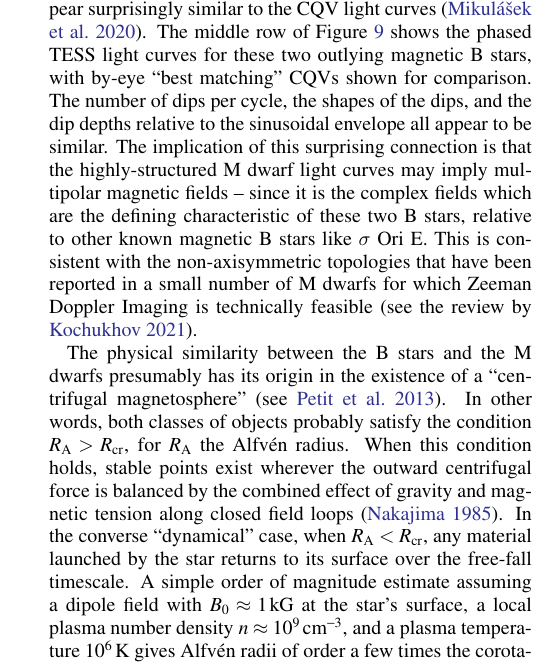
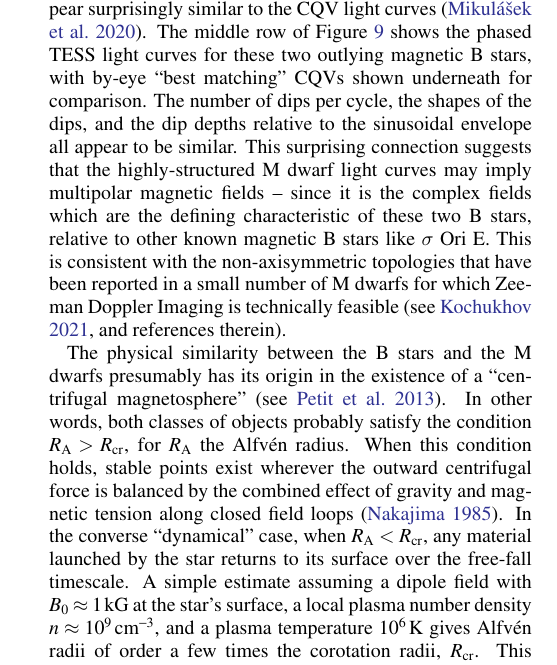
Before and after one commit to lgbouma/cpv, a LaTeX paper (paper/ms.tex): part of one column of page 20 of 38, cut so that both start at the same text. Compiled offline with pdfLaTeX; a LaTeX package or settings file that is missing is left out; a missing bibliography style is replaced by a similar one.

Commit message:
update ms

```diff
--- a/paper/ms.tex
+++ b/paper/ms.tex
@@ -1840,17 +1840,17 @@ Reviewing the literature, we learned that recent TESS light curves of
 these two B stars appear surprisingly similar to the CQV light curves
 \citep{2020pase.conf...46M}.  The middle row of Figure~\ref{fig:bstar}
 shows the phased TESS light curves for these two outlying magnetic B
-stars, with by-eye ``best matching'' CQVs shown for comparison.  The
+stars, with by-eye ``best matching'' CQVs shown underneath for comparison.  The
 number of dips per cycle, the shapes of the dips, and the dip depths
-relative to the sinusoidal envelope all appear to be similar.  The
-implication of this surprising connection is that the
+relative to the sinusoidal envelope all appear to be similar.  This surprising connection
+suggests that the
 highly-structured M dwarf light curves may imply multipolar magnetic
 fields -- since it is the complex fields which are the defining
 characteristic of these two B stars, relative to other known magnetic
 B stars like $\sigma$~Ori~E.  This is consistent with the
 non-axisymmetric topologies that have been reported in a small number
 of M dwarfs for which Zeeman Doppler Imaging is technically feasible
-\citep[see the review by][]{2021A&ARv..29....1K}.
+\citep[see][and references therein]{2021A&ARv..29....1K}.
 
 The physical similarity between the B stars and the M dwarfs
 presumably has its origin in the existence of a ``centrifugal
@@ -1862,7 +1862,7 @@ balanced by the combined effect of gravity and magnetic tension along
 closed field loops \citep{1985Ap&SS.116..285N}.  In the converse
 ``dynamical'' case, when  $R_{\rm A} < R_{\rm cr}$, any material
 launched by the star returns to its surface over the free-fall
-timescale.  A simple order of magnitude estimate assuming a dipole
+timescale.  A simple estimate assuming a dipole
 field with $B_0\approx1\,{\rm kG}$ at the star's surface, a local
 plasma number density $n\approx10^9\,{\rm cm^{-3}}$, and a plasma
 temperature $10^6\,{\rm K}$ gives Alfv\'en radii of order a few times
```
Also changed, not shown: paper/ms.tex (2 more changed lines).
